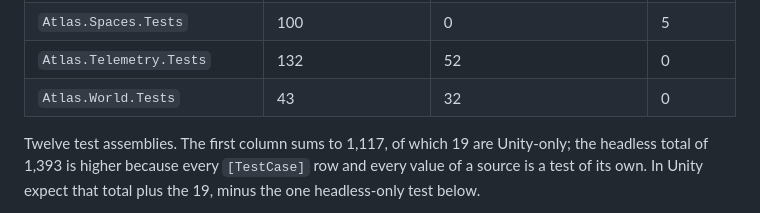
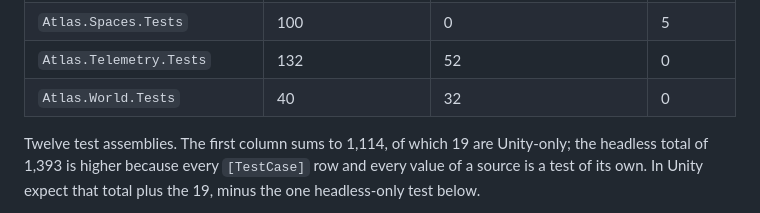
Before and after one commit to notwinston/Atlas_NVP_Blueberries_Stormhacks2026, a Markdown page: docs/verification/UNITY_SIDE_BRIEF.md, the part around the change. GitHub-like rendering.

Commit message:
Correct the World test count in the Unity-side brief

```diff
--- a/docs/verification/UNITY_SIDE_BRIEF.md
+++ b/docs/verification/UNITY_SIDE_BRIEF.md
@@ -417,9 +417,9 @@ row is one test in the Runner, so the Runner's totals are a little higher than t
 | `Atlas.Scan.Tests` | 219 | 37 | 0 |
 | `Atlas.Spaces.Tests` | 100 | 0 | 5 |
 | `Atlas.Telemetry.Tests` | 132 | 52 | 0 |
-| `Atlas.World.Tests` | 43 | 32 | 0 |
+| `Atlas.World.Tests` | 40 | 32 | 0 |
 
-Twelve test assemblies. The first column sums to 1,117, of which 19 are Unity-only; the headless total of
+Twelve test assemblies. The first column sums to 1,114, of which 19 are Unity-only; the headless total of
 1,393 is higher because every `[TestCase]` row and every value of a source is a test of its own. In Unity
 expect that total plus the 19, minus the one headless-only test below.
 
```
